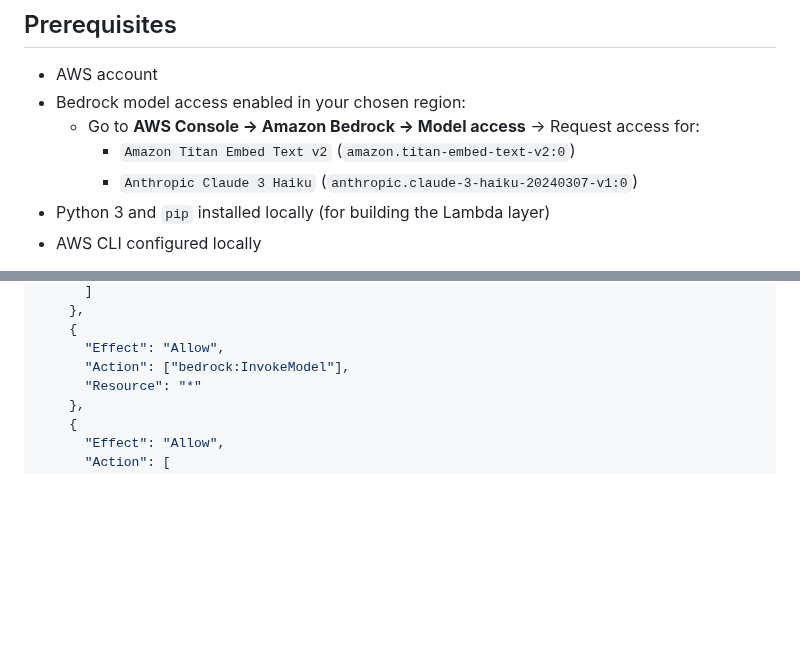
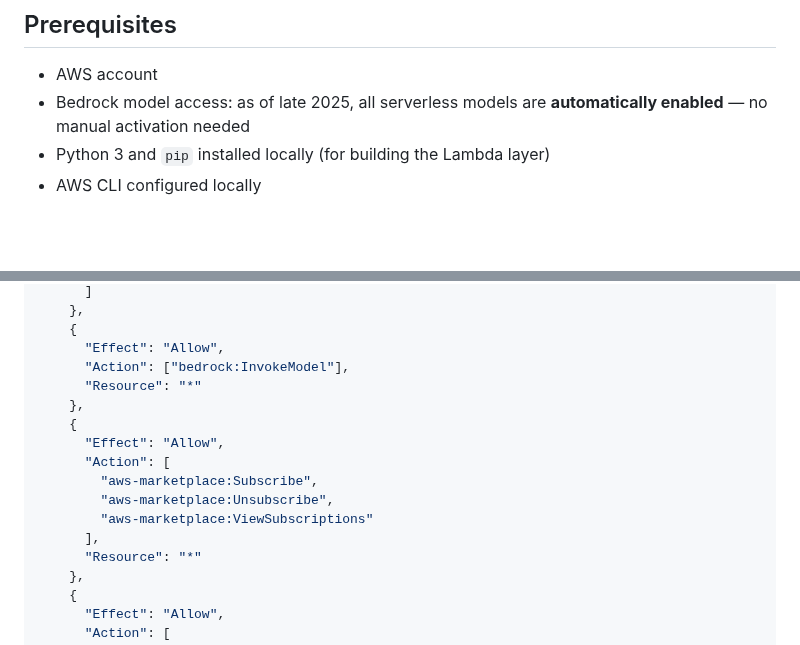
Before and after one commit to awswithchetan/intelligent-docs-with-rag, a Markdown page: README.md, 2 parts joined by grey strips. Rendered like a GitHub page; blank space fills up the shorter version.

Commit message:
docs: update Bedrock model access (auto-enabled since Sep 2025), add Marketplace IAM permissions

```diff
--- a/README.md
+++ b/README.md
@@ -25,10 +25,7 @@ S3 Vectors ◄──► Search Lambda ──► Bedrock Claude 3 Haiku (answer g
 ## Prerequisites
 
 - AWS account
-- Bedrock model access enabled in your chosen region:
-  - Go to **AWS Console → Amazon Bedrock → Model access** → Request access for:
-    - `Amazon Titan Embed Text v2` (`amazon.titan-embed-text-v2:0`)
-    - `Anthropic Claude 3 Haiku` (`anthropic.claude-3-haiku-20240307-v1:0`)
+- Bedrock model access: as of late 2025, all serverless models are **automatically enabled** — no manual activation needed
 - Python 3 and `pip` installed locally (for building the Lambda layer)
 - AWS CLI configured locally
 
@@ -88,6 +85,15 @@ Add an inline policy with these permissions:
     {
       "Effect": "Allow",
       "Action": ["bedrock:InvokeModel"],
+      "Resource": "*"
+    },
+    {
+      "Effect": "Allow",
+      "Action": [
+        "aws-marketplace:Subscribe",
+        "aws-marketplace:Unsubscribe",
+        "aws-marketplace:ViewSubscriptions"
+      ],
       "Resource": "*"
     },
     {
```
